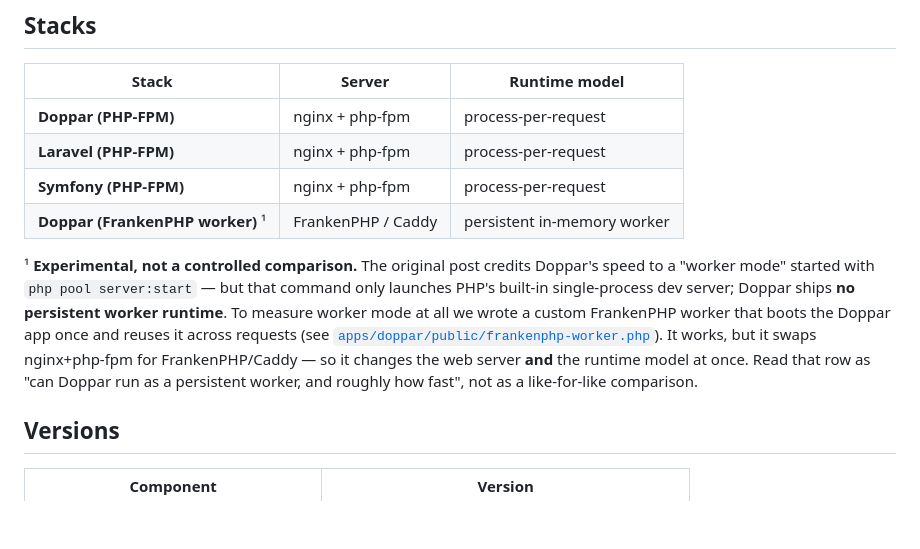
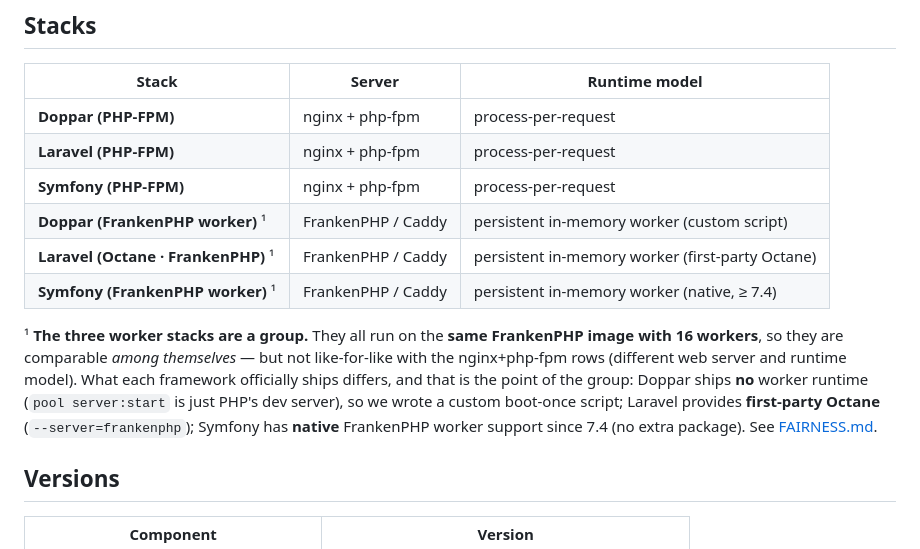
Before and after one commit to lunetics/doppar-bench, a Markdown page: README.md, the part around the change. Rendered like a GitHub page; blank space fills up the shorter version.

```diff
--- a/README.md
+++ b/README.md
@@ -55,17 +55,18 @@ Results land in [`RESULTS.md`](./RESULTS.md); raw `wrk` reports are kept under
 | **Doppar (PHP‑FPM)** | nginx + php‑fpm | process‑per‑request |
 | **Laravel (PHP‑FPM)** | nginx + php‑fpm | process‑per‑request |
 | **Symfony (PHP‑FPM)** | nginx + php‑fpm | process‑per‑request |
-| **Doppar (FrankenPHP worker)** ¹ | FrankenPHP / Caddy | persistent in‑memory worker |
+| **Doppar (FrankenPHP worker)** ¹ | FrankenPHP / Caddy | persistent in‑memory worker (custom script) |
+| **Laravel (Octane · FrankenPHP)** ¹ | FrankenPHP / Caddy | persistent in‑memory worker (first‑party Octane) |
+| **Symfony (FrankenPHP worker)** ¹ | FrankenPHP / Caddy | persistent in‑memory worker (native, ≥ 7.4) |
 
-¹ **Experimental, not a controlled comparison.** The original post credits
-Doppar's speed to a "worker mode" started with `php pool server:start` — but that
-command only launches PHP's built‑in single‑process dev server; Doppar ships **no
-persistent worker runtime**. To measure worker mode at all we wrote a custom
-FrankenPHP worker that boots the Doppar app once and reuses it across requests
-(see [`apps/doppar/public/frankenphp-worker.php`](./apps/doppar/public/frankenphp-worker.php)).
-It works, but it swaps nginx+php‑fpm for FrankenPHP/Caddy — so it changes the web
-server **and** the runtime model at once. Read that row as "can Doppar run as a
-persistent worker, and roughly how fast", not as a like‑for‑like comparison.
+¹ **The three worker stacks are a group.** They all run on the **same FrankenPHP
+image with 16 workers**, so they are comparable *among themselves* — but not
+like‑for‑like with the nginx+php‑fpm rows (different web server and runtime model).
+What each framework officially ships differs, and that is the point of the group:
+Doppar ships **no** worker runtime (`pool server:start` is just PHP's dev server),
+so we wrote a custom boot‑once script; Laravel provides **first‑party Octane**
+(`--server=frankenphp`); Symfony has **native** FrankenPHP worker support since
+7.4 (no extra package). See [FAIRNESS.md](./FAIRNESS.md).
 
 ## Versions
 
```
Also changed, not shown: FAIRNESS.md (+28 -0 lines), RUNBOOK.md (+2 -1 lines).
